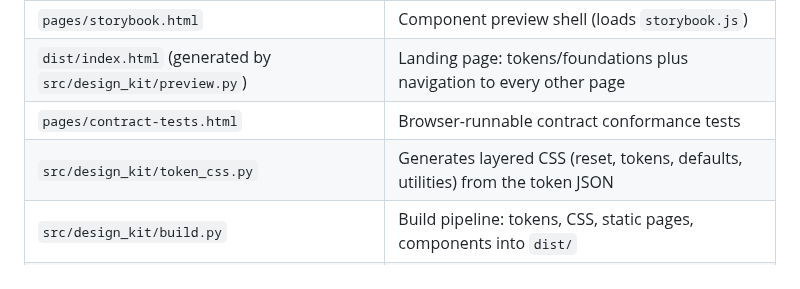
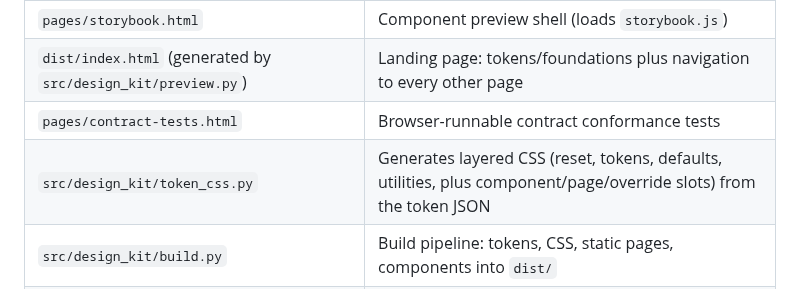
Before and after one commit to standsleeping/design-kit, a Markdown page: README.md, the part around the change. Rendered like a GitHub page.

```diff
--- a/README.md
+++ b/README.md
@@ -17,7 +17,7 @@ See the [design taxonomy](docs/reference/taxonomy.md) for the full lineage with
 | `pages/storybook.html` | Component preview shell (loads `storybook.js`) |
 | `dist/index.html` (generated by `src/design_kit/preview.py`) | Landing page: tokens/foundations plus navigation to every other page |
 | `pages/contract-tests.html` | Browser-runnable contract conformance tests |
-| `src/design_kit/token_css.py` | Generates layered CSS (reset, tokens, defaults, utilities) from the token JSON |
+| `src/design_kit/token_css.py` | Generates layered CSS (reset, tokens, defaults, utilities, plus component/page/override slots) from the token JSON |
 | `src/design_kit/build.py` | Build pipeline: tokens, CSS, static pages, components into `dist/` |
 | `docs/reference/component-contract.md` | The module contract and pool-naming conventions |
 | `docs/reference/visual-language.md` | Visual language principles and token application guide |
```
Also changed, not shown: docs/explanations/tokens.md (+1 -1 lines), docs/reference/cli.md (+2 -2 lines).
